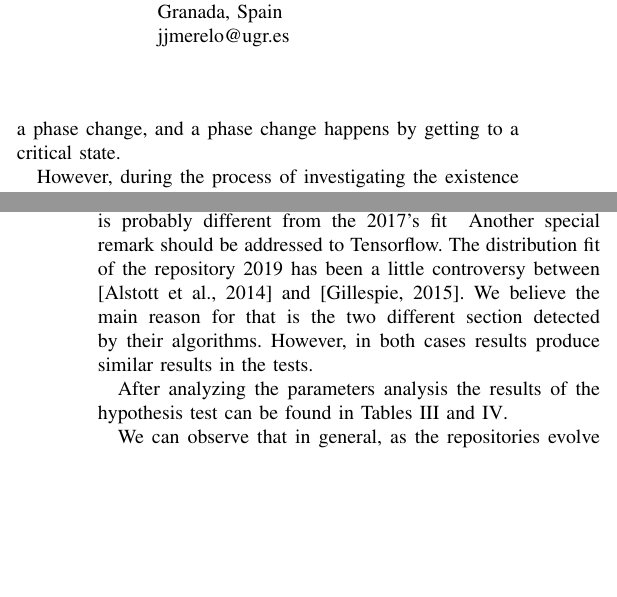
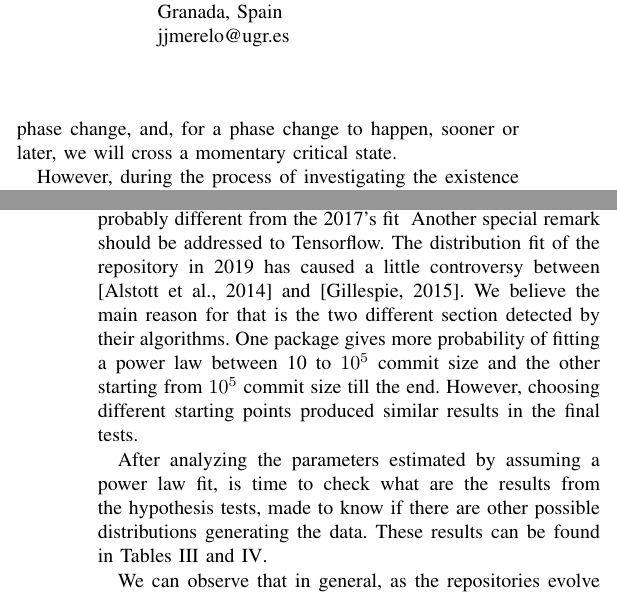
Before and after one commit to geneura-papers/2019-SASO-Repos-Powerlaws, a LaTeX paper (analyzing-repos-saso19.tex): two parts of the columns of pages 1 and 4 of 8, joined at a grey line, cut so that both start at the same text, the shorter picture padded with empty space. Compiled offline with pdfLaTeX.

Commit message:
comments answered

```diff
--- a/analyzing-repos-saso19.tex
+++ b/analyzing-repos-saso19.tex
@@ -80,7 +80,7 @@ are usually correlated with the appearance of a power law \cite{newman2005power}
 
 Moreover, it is interesting to see if there is some kind of evolution in the distribution the data follows.
 A change in the distribution that explain the data could be originated by a
-phase change, and a phase change happens by getting to a critical state. % I don't like how this sentence is built... Too roundabout - JJ
+phase change, and, for a phase change to happen, sooner or later, we will cross a momentary critical state. % I don't like how this sentence is built... Too roundabout - JJ
 
 However, during the process of investigating the existence of self organization, or the change to a critical state, we have to justify every conclusion we get, not only
 by fitting our data, but by giving a proper statistical measure of the probability
@@ -442,17 +442,17 @@ probably different from the 2017's fit  % Implying what? - JJ
 \end{table*}
 %
 Another special remark should be addressed to Tensorflow. The
-distribution fit of the repository 2019 has been a little controversy
+distribution fit of the repository in 2019 has caused a little controversy
 between \cite{alstott2014powerlaw} and \cite{gillespie2015power}. We
 believe the main reason for that is the two different section detected
-by their algorithms. However, in both cases results produce similar
-results in the tests. % "has been" or "has caused"? What is the nature
+by their algorithms. One package gives more probability of fitting a power law between 10 to $10^5$ commit size  and
+the other starting from $10^5$ commit size till the end. However, choosing different starting points produced similar results in the final tests. % "has been" or "has caused"? What is the nature
                       % of that controversy? - JJ
 
-After analyzing the parameters analysis %analyzing the parameter
+After analyzing the parameters estimated by assuming a power law fit, is time to check what are  %analyzing the parameter
                                 %analysis? Really? - JJ
-the results of the hypothesis
-test can be found in Tables \ref{tab:2017tests} and
+the results from the hypothesis
+tests, made to know if there are other possible distributions generating the data. These results can be found in Tables \ref{tab:2017tests} and
 \ref{tab:2019tests}.
 
 We can observe that in general, as the repositories evolve over time, there is a tendency to the appearance of a greater probability in favor of power law existence, as None cases have been reduced between 2017 and 2019.
```
Also changed, not shown: analyzing-repos-saso19.tex (1 more changed lines).
